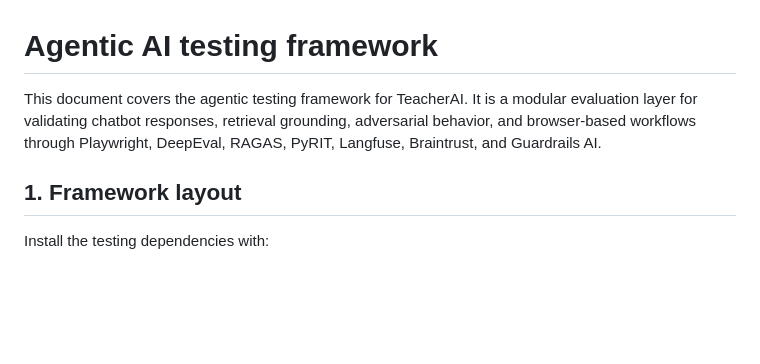
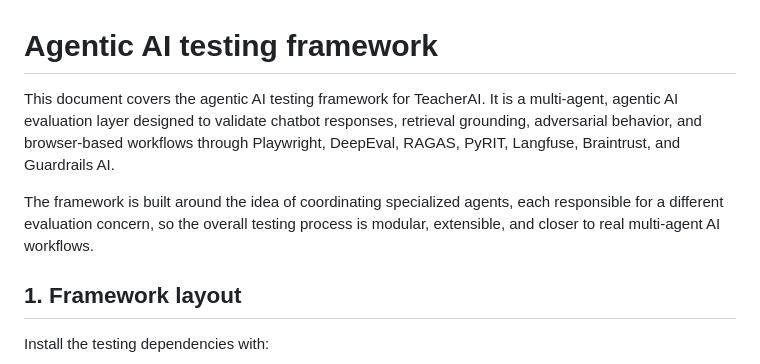
Before and after one commit to someshjain8157/Agentic-AI-Testing, a Markdown page: README-agentic-ai-testing-framework.md, the part around the change. GitHub-like rendering; blank space fills up the shorter version.

```diff
--- a/README-agentic-ai-testing-framework.md
+++ b/README-agentic-ai-testing-framework.md
@@ -1,6 +1,8 @@
 # Agentic AI testing framework
 
-This document covers the agentic testing framework for TeacherAI. It is a modular evaluation layer for validating chatbot responses, retrieval grounding, adversarial behavior, and browser-based workflows through Playwright, DeepEval, RAGAS, PyRIT, Langfuse, Braintrust, and Guardrails AI.
+This document covers the agentic AI testing framework for TeacherAI. It is a multi-agent, agentic AI evaluation layer designed to validate chatbot responses, retrieval grounding, adversarial behavior, and browser-based workflows through Playwright, DeepEval, RAGAS, PyRIT, Langfuse, Braintrust, and Guardrails AI.
+
+The framework is built around the idea of coordinating specialized agents, each responsible for a different evaluation concern, so the overall testing process is modular, extensible, and closer to real multi-agent AI workflows.
 
 ## 1. Framework layout
 
```
